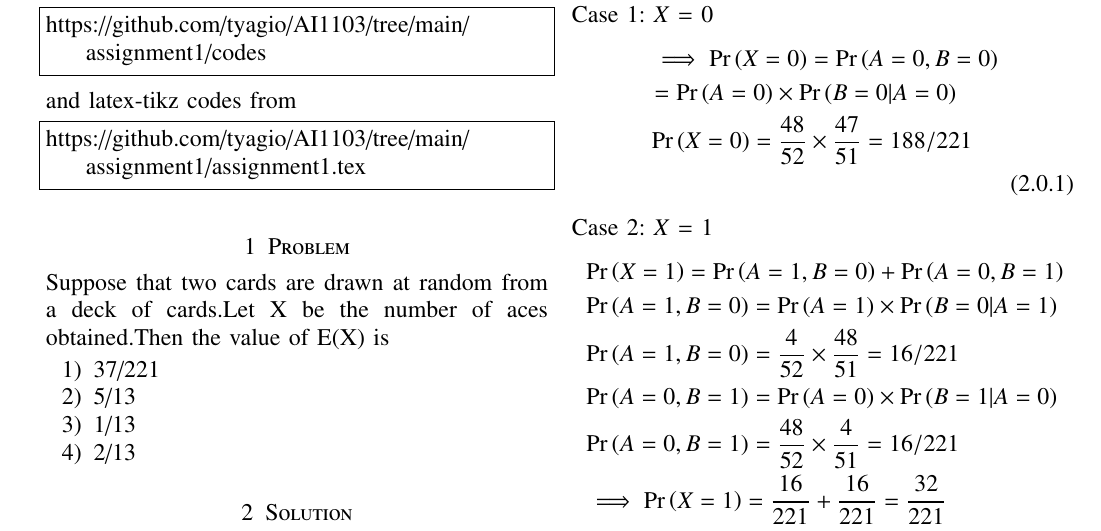
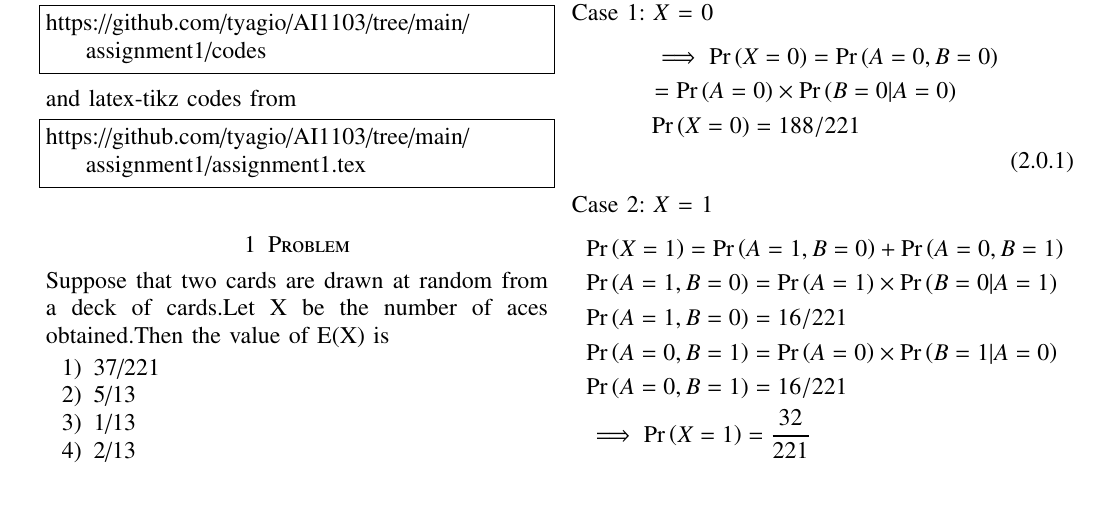
Before and after one commit to tyagio/AI1103, a LaTeX problem sheet (assignment1/assignment1.tex): part of page 1 of 2 before the commit and part of the page after it, cut so that both start at the same text, the shorter picture padded with empty space. Compiled offline with pdfLaTeX.

Commit message:
Update assignment1.tex

```diff
--- a/assignment1/assignment1.tex
+++ b/assignment1/assignment1.tex
@@ -171,10 +171,11 @@ Let $B \in \{0,1\}$ represent the random variable, where 0 represents second car
 \hfill \\ \\
 if A=1 then 3 aces left and if A=0 then\\ 4 aces left in remaining 51 cards\\ \\
 Case 1: \emph{X} = 0
-\begin{align}\nonumber
+\begin{align}
+\nonumber
 &\implies \pr{X=0}=\pr{A=0,B=0}\\ \nonumber
 &=\pr{A=0}\times \pr{B=0|A=0}\\ \nonumber
-&\pr{X=0} = \frac{48}{52} \times \frac{47}{51}=188/221\\
+&\pr{X=0} =188/221\\
 \end{align}
 
 Case 2: \emph{X} = 1
@@ -182,10 +183,10 @@ Case 2: \emph{X} = 1
 \nonumber
 &\pr{X=1}=\pr{A=1,B=0}+\pr{A=0,B=1}\\ \nonumber
 &\pr{A=1,B=0}=\pr{A=1}\times \pr{B=0|A=1}\\ \nonumber
-&\pr{A=1,B=0} = \frac{4}{52} \times \frac{48}{51}=16/221\\ \nonumber
+&\pr{A=1,B=0} =16/221\\ \nonumber
 &\pr{A=0,B=1}=\pr{A=0}\times \pr{B=1|A=0}\\ \nonumber
-&\pr{A=0,B=1} = \frac{48}{52} \times \frac{4}{51}=16/221\\ \nonumber
-&\implies\pr{X=1}=\frac{16}{221}+\frac{16}{221}=\frac{32}{221}\\
+&\pr{A=0,B=1} =16/221\\ \nonumber
+&\implies\pr{X=1}=\frac{32}{221}\\
 \end{align}
 Case 3: \emph{X} = 2
 \begin{align}
```
Also changed, not shown: assignment1/assignment1.tex (4 more changed lines).
